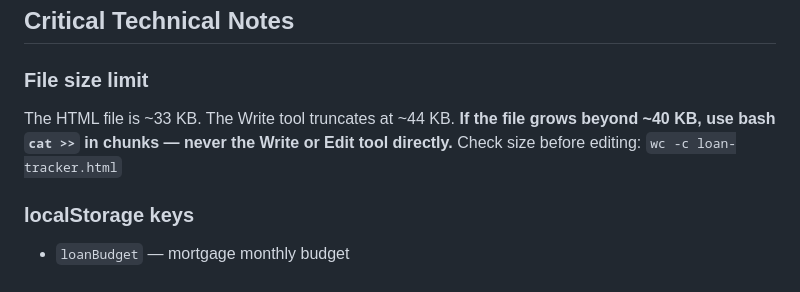
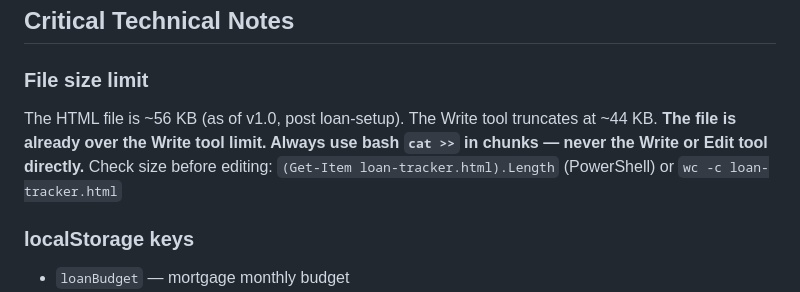
Before and after one commit to stel1os/loan-tracker, a Markdown page: AGENTS.md, the part around the change. Rendered like a GitHub page.

Commit message:
docs: update file size warning in AGENTS.md (56KB post loan-setup)

```diff
--- a/AGENTS.md
+++ b/AGENTS.md
@@ -49,9 +49,9 @@ All state lives in `localStorage`. Open `loan-tracker.html` in any browser — t
 ## Critical Technical Notes
 
 ### File size limit
-The HTML file is ~33 KB. The Write tool truncates at ~44 KB.
-**If the file grows beyond ~40 KB, use bash `cat >>` in chunks — never the Write or Edit tool directly.**
-Check size before editing: `wc -c loan-tracker.html`
+The HTML file is ~56 KB (as of v1.0, post loan-setup). The Write tool truncates at ~44 KB.
+**The file is already over the Write tool limit. Always use bash `cat >>` in chunks — never the Write or Edit tool directly.**
+Check size before editing: `(Get-Item loan-tracker.html).Length` (PowerShell) or `wc -c loan-tracker.html`
 
 ### localStorage keys
 - `loanBudget` — mortgage monthly budget
```
